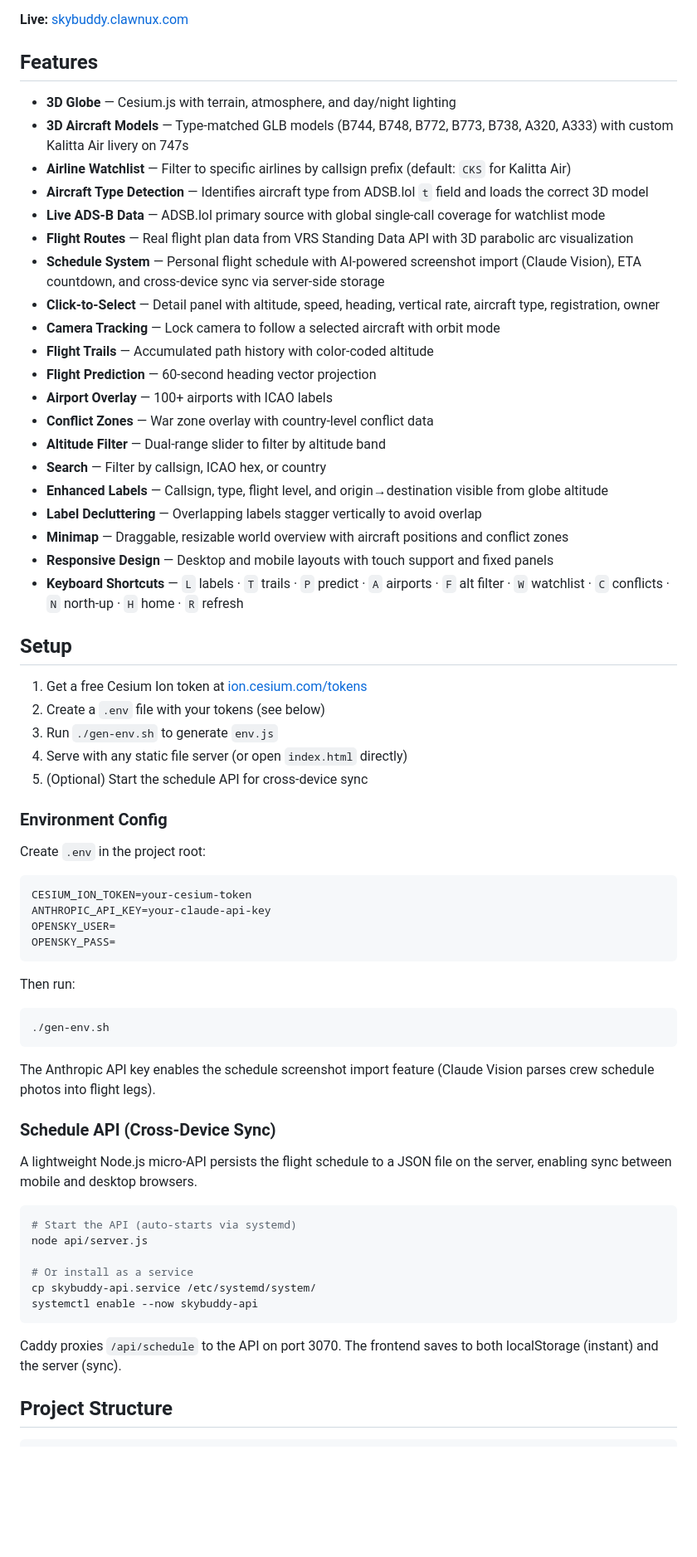
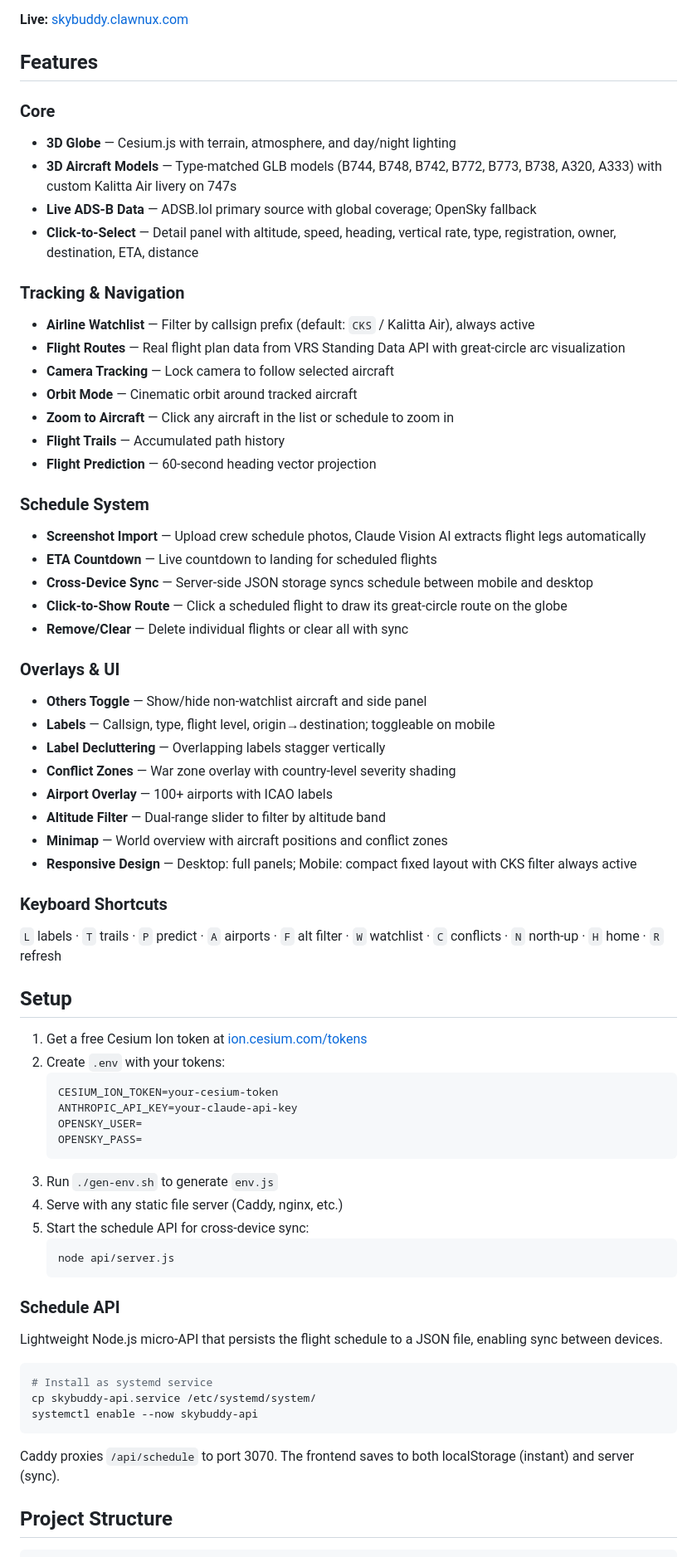
Before and after one commit to CryptoPilot16/skybuddy, a Markdown page: README.md, the part around one of its changes. Shown at 83% size. Rendered like a GitHub page; blank space fills up the shorter version.

````diff
--- a/README.md
+++ b/README.md
@@ -6,67 +6,69 @@ Real-time 3D flight tracking on an interactive globe. Track specific airlines, v
 
 ## Features
 
+### Core
 - **3D Globe** — Cesium.js with terrain, atmosphere, and day/night lighting
-- **3D Aircraft Models** — Type-matched GLB models (B744, B748, B772, B773, B738, A320, A333) with custom Kalitta Air livery on 747s
-- **Airline Watchlist** — Filter to specific airlines by callsign prefix (default: `CKS` for Kalitta Air)
-- **Aircraft Type Detection** — Identifies aircraft type from ADSB.lol `t` field and loads the correct 3D model
-- **Live ADS-B Data** — ADSB.lol primary source with global single-call coverage for watchlist mode
-- **Flight Routes** — Real flight plan data from VRS Standing Data API with 3D parabolic arc visualization
-- **Schedule System** — Personal flight schedule with AI-powered screenshot import (Claude Vision), ETA countdown, and cross-device sync via server-side storage
-- **Click-to-Select** — Detail panel with altitude, speed, heading, vertical rate, aircraft type, registration, owner
-- **Camera Tracking** — Lock camera to follow a selected aircraft with orbit mode
-- **Flight Trails** — Accumulated path history with color-coded altitude
+- **3D Aircraft Models** — Type-matched GLB models (B744, B748, B742, B772, B773, B738, A320, A333) with custom Kalitta Air livery on 747s
+- **Live ADS-B Data** — ADSB.lol primary source with global coverage; OpenSky fallback
+- **Click-to-Select** — Detail panel with altitude, speed, heading, vertical rate, type, registration, owner, destination, ETA, distance
+
+### Tracking & Navigation
+- **Airline Watchlist** — Filter by callsign prefix (default: `CKS` / Kalitta Air), always active
+- **Flight Routes** — Real flight plan data from VRS Standing Data API with great-circle arc visualization
+- **Camera Tracking** — Lock camera to follow selected aircraft
+- **Orbit Mode** — Cinematic orbit around tracked aircraft
+- **Zoom to Aircraft** — Click any aircraft in the list or schedule to zoom in
+- **Flight Trails** — Accumulated path history
 - **Flight Prediction** — 60-second heading vector projection
+
+### Schedule System
+- **Screenshot Import** — Upload crew schedule photos, Claude Vision AI extracts flight legs automatically
+- **ETA Countdown** — Live countdown to landing for scheduled flights
+- **Cross-Device Sync** — Server-side JSON storage syncs schedule between mobile and desktop
+- **Click-to-Show Route** — Click a scheduled flight to draw its great-circle route on the globe
+- **Remove/Clear** — Delete individual flights or clear all with sync
+
+### Overlays & UI
+- **Others Toggle** — Show/hide non-watchlist aircraft and side panel
+- **Labels** — Callsign, type, flight level, origin→destination; toggleable on mobile
+- **Label Decluttering** — Overlapping labels stagger vertically
+- **Conflict Zones** — War zone overlay with country-level severity shading
 - **Airport Overlay** — 100+ airports with ICAO labels
-- **Conflict Zones** — War zone overlay with country-level conflict data
 - **Altitude Filter** — Dual-range slider to filter by altitude band
-- **Search** — Filter by callsign, ICAO hex, or country
-- **Enhanced Labels** — Callsign, type, flight level, and origin→destination visible from globe altitude
-- **Label Decluttering** — Overlapping labels stagger vertically to avoid overlap
-- **Minimap** — Draggable, resizable world overview with aircraft positions and conflict zones
-- **Responsive Design** — Desktop and mobile layouts with touch support and fixed panels
-- **Keyboard Shortcuts** — `L` labels · `T` trails · `P` predict · `A` airports · `F` alt filter · `W` watchlist · `C` conflicts · `N` north-up · `H` home · `R` refresh
+- **Minimap** — World overview with aircraft positions and conflict zones
+- **Responsive Design** — Desktop: full panels; Mobile: compact fixed layout with CKS filter always active
+
+### Keyboard Shortcuts
+`L` labels · `T` trails · `P` predict · `A` airports · `F` alt filter · `W` watchlist · `C` conflicts · `N` north-up · `H` home · `R` refresh
 
 ## Setup
 
 1. Get a free Cesium Ion token at [ion.cesium.com/tokens](https://ion.cesium.com/tokens)
-2. Create a `.env` file with your tokens (see below)
+2. Create `.env` with your tokens:
+   ```
+   CESIUM_ION_TOKEN=your-cesium-token
+   ANTHROPIC_API_KEY=your-claude-api-key
+   OPENSKY_USER=
+   OPENSKY_PASS=
+   ```
 3. Run `./gen-env.sh` to generate `env.js`
-4. Serve with any static file server (or open `index.html` directly)
-5. (Optional) Start the schedule API for cross-device sync
+4. Serve with any static file server (Caddy, nginx, etc.)
+5. Start the schedule API for cross-device sync:
+   ```bash
+   node api/server.js
+   ```
 
-### Environment Config
+### Schedule API
 
-Create `.env` in the project root:
-
-```
-CESIUM_ION_TOKEN=your-cesium-token
-ANTHROPIC_API_KEY=your-claude-api-key
-OPENSKY_USER=
-OPENSKY_PASS=
-```
-
-Then run:
-```bash
-./gen-env.sh
-```
-
-The Anthropic API key enables the schedule screenshot import feature (Claude Vision parses crew schedule photos into flight legs).
-
-### Schedule API (Cross-Device Sync)
-
-A lightweight Node.js micro-API persists the flight schedule to a JSON file on the server, enabling sync between mobile and desktop browsers.
+Lightweight Node.js micro-API that persists the flight schedule to a JSON file, enabling sync between devices.
 
 ```bash
-# Start the API (auto-starts via systemd)
-node api/server.js
-
-# Or install as a service
+# Install as systemd service
 cp skybuddy-api.service /etc/systemd/system/
 systemctl enable --now skybuddy-api
 ```
 
-Caddy proxies `/api/schedule` to the API on port 3070. The frontend saves to both localStorage (instant) and the server (sync).
+Caddy proxies `/api/schedule` to port 3070. The frontend saves to both localStorage (instant) and server (sync).
 
 ## Project Structure
 
````
Also changed, not shown: other parts of README.md (+6 -9 lines), CLAUDE.md (+61 -53 lines).
